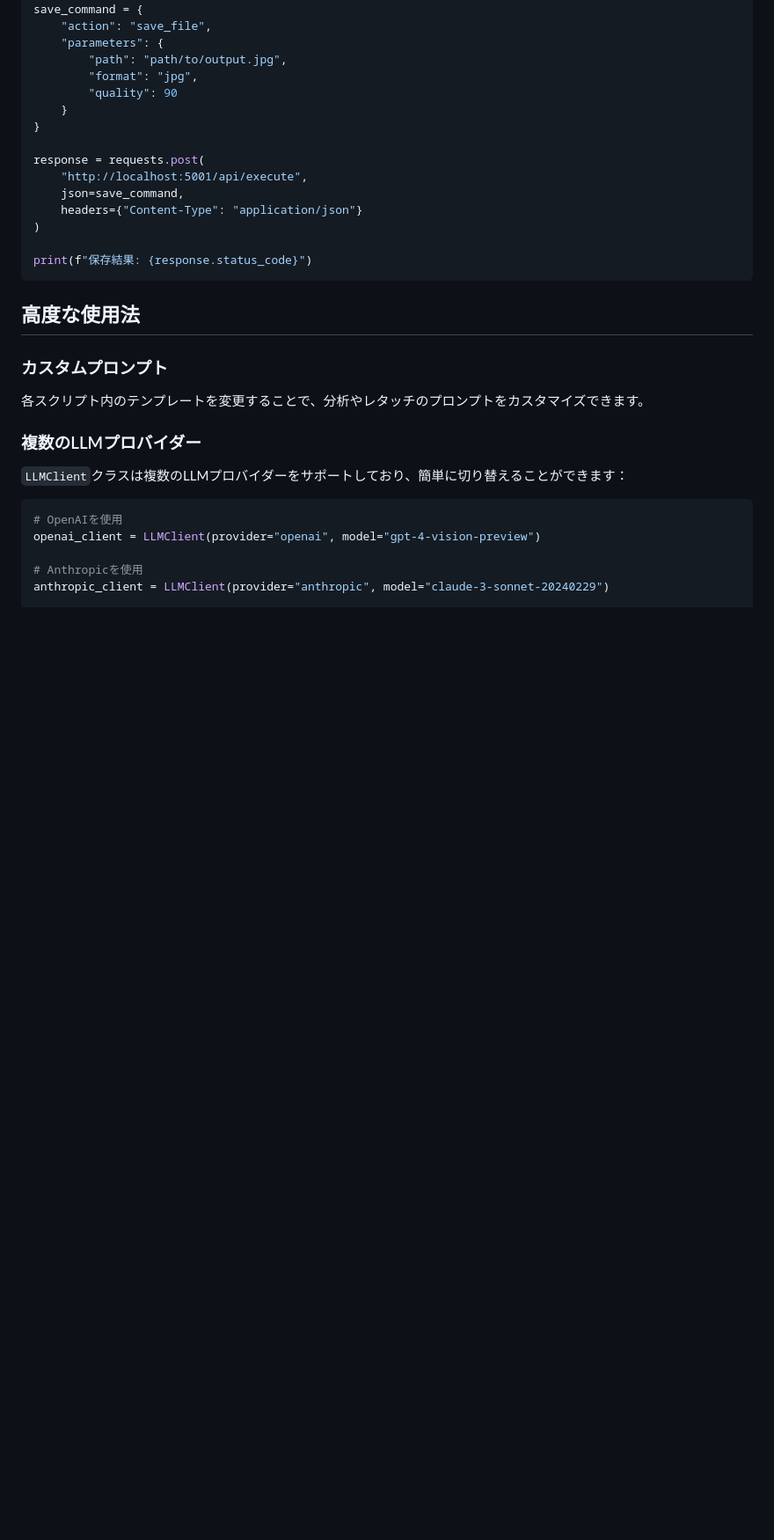
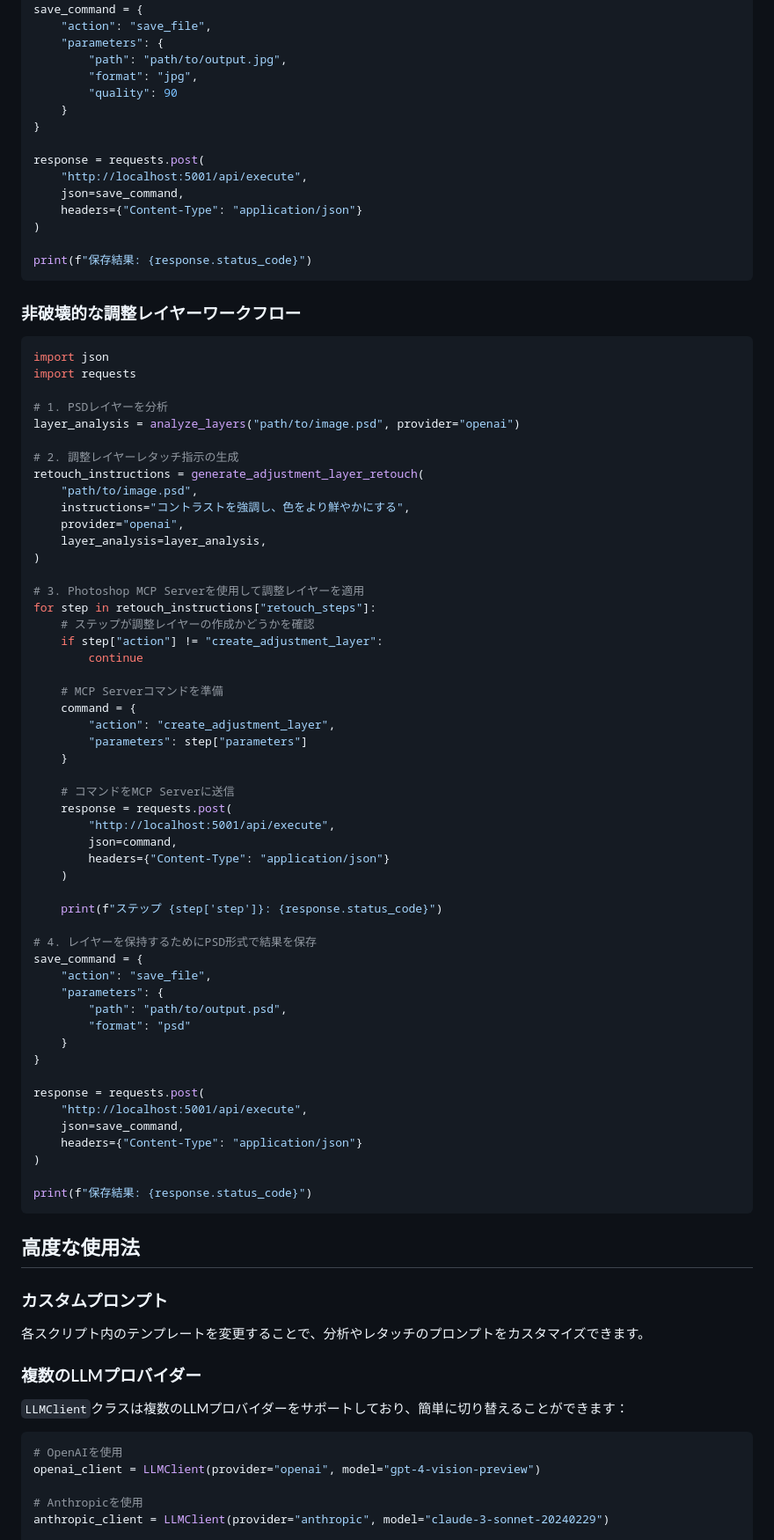
Before and after one commit to StarBoze/Photoshop-MCP-Server, a Markdown page: examples/llm_integration/README.md, the part around the change printed below. Shown: that part at 88% size. Rendered like a GitHub page; blank space fills up the shorter version.

Commit message:
Update README files to match implementation

````diff
--- a/examples/llm_integration/README.md
+++ b/examples/llm_integration/README.md
@@ -134,6 +167,62 @@ response = requests.post(
 print(f"保存結果: {response.status_code}")
 ```
 
+### 非破壊的な調整レイヤーワークフロー
+
+```python
+import json
+import requests
+
+# 1. PSDレイヤーを分析
+layer_analysis = analyze_layers("path/to/image.psd", provider="openai")
+
+# 2. 調整レイヤーレタッチ指示の生成
+retouch_instructions = generate_adjustment_layer_retouch(
+    "path/to/image.psd",
+    instructions="コントラストを強調し、色をより鮮やかにする",
+    provider="openai",
+    layer_analysis=layer_analysis,
+)
+
+# 3. Photoshop MCP Serverを使用して調整レイヤーを適用
+for step in retouch_instructions["retouch_steps"]:
+    # ステップが調整レイヤーの作成かどうかを確認
+    if step["action"] != "create_adjustment_layer":
+        continue
+
+    # MCP Serverコマンドを準備
+    command = {
+        "action": "create_adjustment_layer",
+        "parameters": step["parameters"]
+    }
+
+    # コマンドをMCP Serverに送信
+    response = requests.post(
+        "http://localhost:5001/api/execute",
+        json=command,
+        headers={"Content-Type": "application/json"}
+    )
+
+    print(f"ステップ {step['step']}: {response.status_code}")
+
+# 4. レイヤーを保持するためにPSD形式で結果を保存
+save_command = {
+    "action": "save_file",
+    "parameters": {
+        "path": "path/to/output.psd",
+        "format": "psd"
+    }
+}
+
+response = requests.post(
+    "http://localhost:5001/api/execute",
+    json=save_command,
+    headers={"Content-Type": "application/json"}
+)
+
+print(f"保存結果: {response.status_code}")
+```
+
 ## 高度な使用法
 
 ### カスタムプロンプト
````
Also changed, not shown: other parts of examples/llm_integration/README.md (+33 -0 lines).
